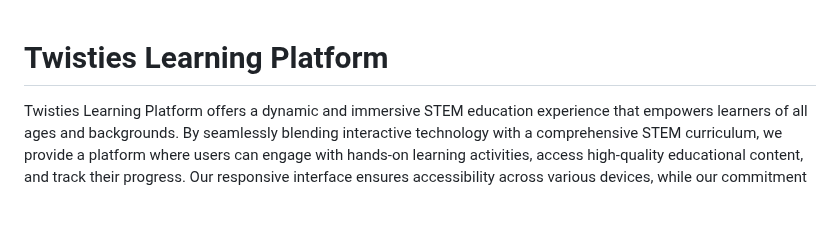
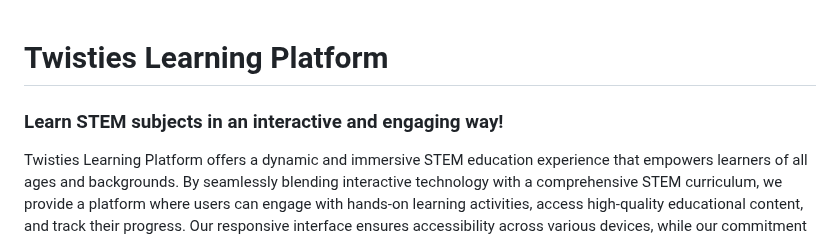
Before and after one commit to twisty147/TwistiesLearningPlatform, a Markdown page: README.md, the part around the change. Rendered like a GitHub page; blank space fills up the shorter version.

Commit message:
Update: Readme file with slogan

```diff
--- a/README.md
+++ b/README.md
@@ -1,4 +1,5 @@
 # Twisties Learning Platform
+### Learn STEM subjects in an interactive and engaging way!
 
 Twisties Learning Platform offers a dynamic and immersive STEM education experience that empowers learners of all ages and backgrounds. By seamlessly blending interactive technology with a comprehensive STEM curriculum, we provide a platform where users can engage with hands-on learning activities, access high-quality educational content, and track their progress. Our responsive interface ensures accessibility across various devices, while our commitment to inspiring engagement and fostering a lifelong love for learning sets us apart. Whether you're a student seeking to expand your knowledge or an educator looking to enhance your teaching resources, Twisties Learning Platform is your gateway to limitless learning opportunities in science, technology, engineering, and mathematics.
 
```
